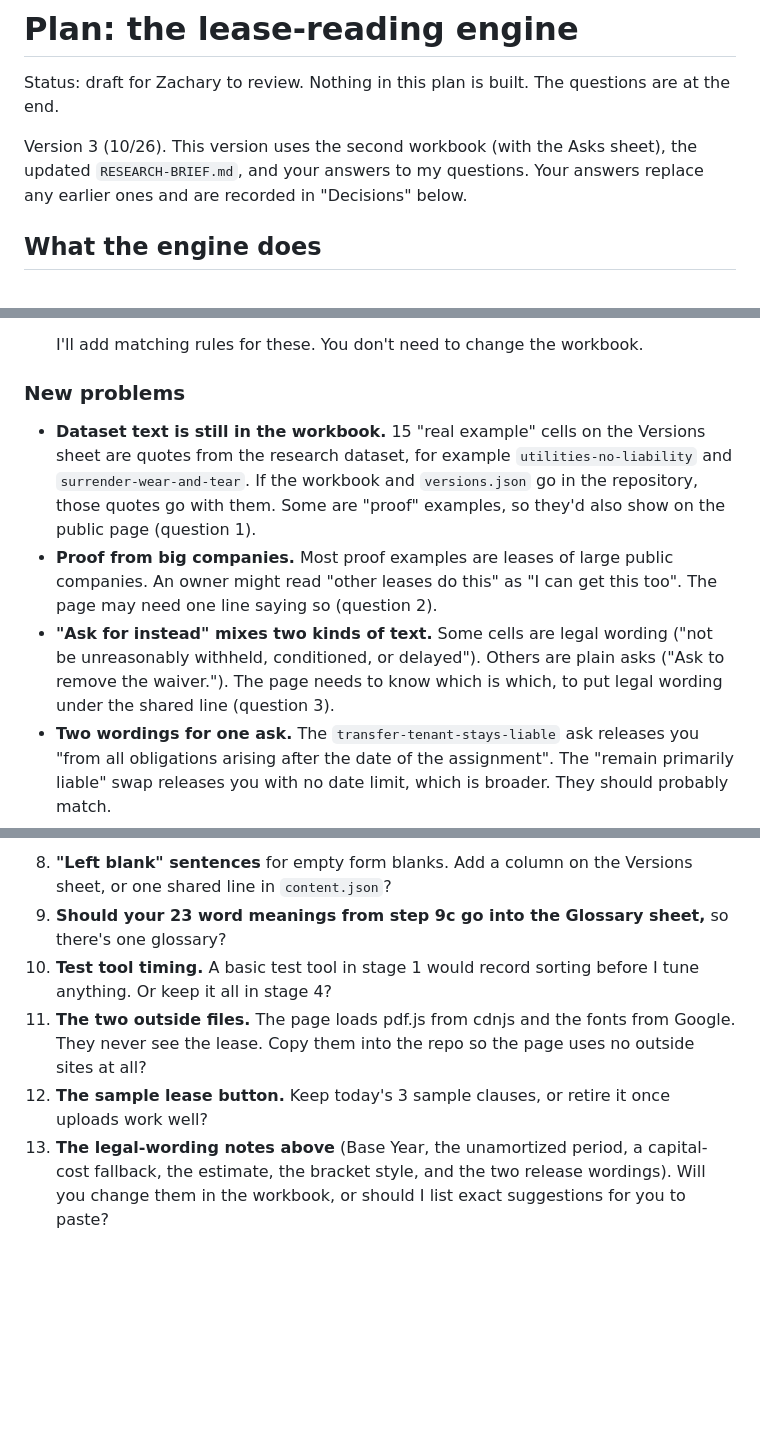
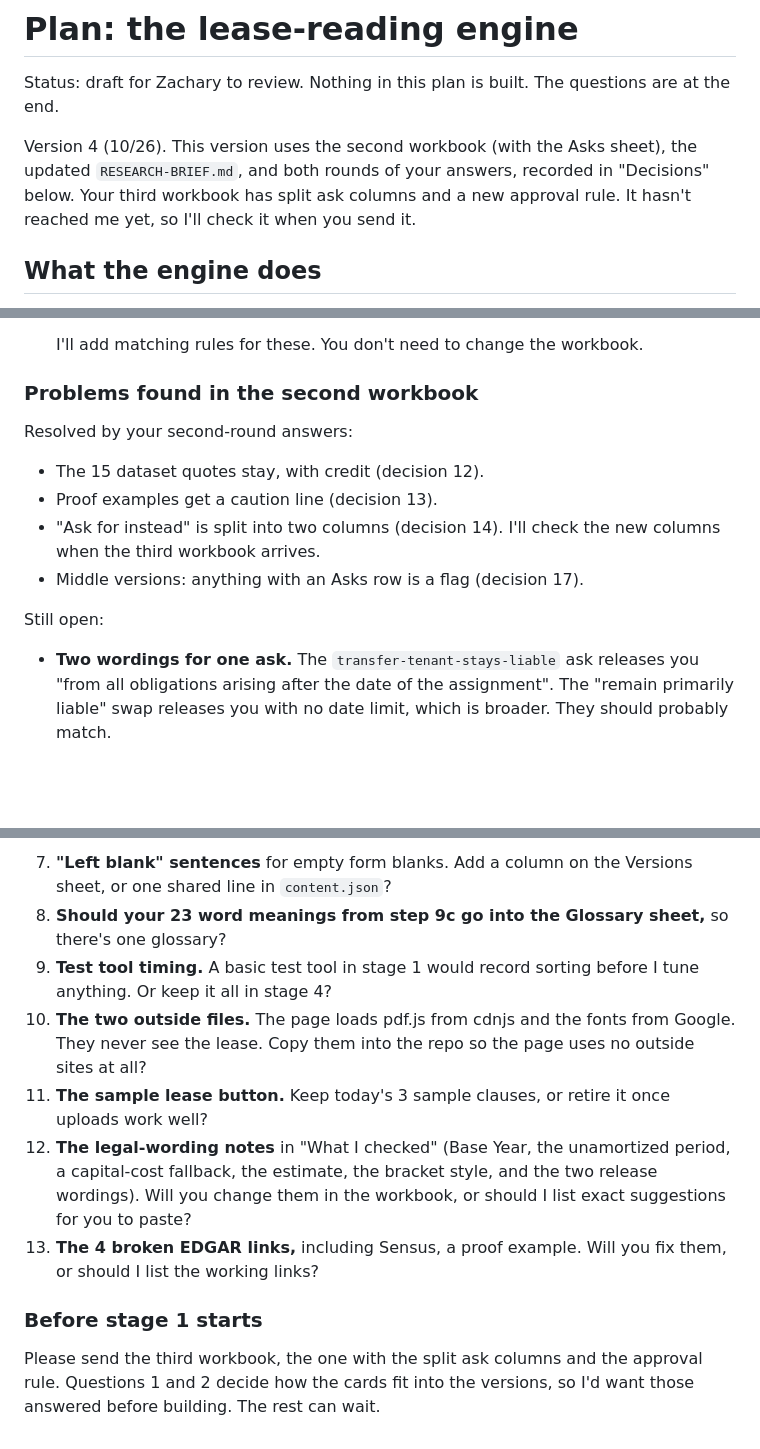
Before and after one commit to zacharybhattacharjee/lease-reader, a Markdown page: ENGINE-PLAN.md, 3 parts joined by grey strips. Drawn GitHub-style; blank space fills up the shorter version.

```diff
--- a/ENGINE-PLAN.md
+++ b/ENGINE-PLAN.md
@@ -2,7 +2,7 @@
 
 Status: draft for Zachary to review. Nothing in this plan is built. The questions are at the end.
 
-Version 3 (10/26). This version uses the second workbook (with the Asks sheet), the updated `RESEARCH-BRIEF.md`, and your answers to my questions. Your answers replace any earlier ones and are recorded in "Decisions" below.
+Version 4 (10/26). This version uses the second workbook (with the Asks sheet), the updated `RESEARCH-BRIEF.md`, and both rounds of your answers, recorded in "Decisions" below. Your third workbook has split ask columns and a new approval rule. It hasn't reached me yet, so I'll check it when you send it.
 
 ## What the engine does
 
@@ -140,11 +171,16 @@ This is the chain from the brief, built from the Asks sheet:
 
   I'll add matching rules for these. You don't need to change the workbook.
 
-### New problems
+### Problems found in the second workbook
 
-- **Dataset text is still in the workbook.** 15 "real example" cells on the Versions sheet are quotes from the research dataset, for example `utilities-no-liability` and `surrender-wear-and-tear`. If the workbook and `versions.json` go in the repository, those quotes go with them. Some are "proof" examples, so they'd also show on the public page (question 1).
-- **Proof from big companies.** Most proof examples are leases of large public companies. An owner might read "other leases do this" as "I can get this too". The page may need one line saying so (question 2).
-- **"Ask for instead" mixes two kinds of text.** Some cells are legal wording ("not be unreasonably withheld, conditioned, or delayed"). Others are plain asks ("Ask to remove the waiver."). The page needs to know which is which, to put legal wording under the shared line (question 3).
+Resolved by your second-round answers:
+- The 15 dataset quotes stay, with credit (decision 12).
+- Proof examples get a caution line (decision 13).
+- "Ask for instead" is split into two columns (decision 14). I'll check the new columns when the third workbook arrives.
+- Middle versions: anything with an Asks row is a flag (decision 17).
+
+Still open:
+
 - **Two wordings for one ask.** The `transfer-tenant-stays-liable` ask releases you "from all obligations arising after the date of the assignment". The "remain primarily liable" swap releases you with no date limit, which is broader. They should probably match.
 - **Legal wording to check.** You said this is the part to check most carefully. What I noticed:
   - **opex-full-share** proposes paying increases over "the Base Year". A lease with a full-share clause may not define a Base Year at all, so the wording may need a blank, such as "the calendar year [2027] (the "Base Year")".
@@ -328,7 +376,12 @@ From the brief. I won't build any of these until you choose:
 
-8. **"Left blank" sentences** for empty form blanks. Add a column on the Versions sheet, or one shared line in `content.json`?
-9. **Should your 23 word meanings from step 9c go into the Glossary sheet,** so there's one glossary?
-10. **Test tool timing.** A basic test tool in stage 1 would record sorting before I tune anything. Or keep it all in stage 4?
-11. **The two outside files.** The page loads pdf.js from cdnjs and the fonts from Google. They never see the lease. Copy them into the repo so the page uses no outside sites at all?
-12. **The sample lease button.** Keep today's 3 sample clauses, or retire it once uploads work well?
-13. **The legal-wording notes above** (Base Year, the unamortized period, a capital-cost fallback, the estimate, the bracket style, and the two release wordings). Will you change them in the workbook, or should I list exact suggestions for you to paste?
+7. **"Left blank" sentences** for empty form blanks. Add a column on the Versions sheet, or one shared line in `content.json`?
+8. **Should your 23 word meanings from step 9c go into the Glossary sheet,** so there's one glossary?
+9. **Test tool timing.** A basic test tool in stage 1 would record sorting before I tune anything. Or keep it all in stage 4?
+10. **The two outside files.** The page loads pdf.js from cdnjs and the fonts from Google. They never see the lease. Copy them into the repo so the page uses no outside sites at all?
+11. **The sample lease button.** Keep today's 3 sample clauses, or retire it once uploads work well?
+12. **The legal-wording notes** in "What I checked" (Base Year, the unamortized period, a capital-cost fallback, the estimate, the bracket style, and the two release wordings). Will you change them in the workbook, or should I list exact suggestions for you to paste?
+13. **The 4 broken EDGAR links,** including Sensus, a proof example. Will you fix them, or should I list the working links?
+
+### Before stage 1 starts
+
+Please send the third workbook, the one with the split ask columns and the approval rule. Questions 1 and 2 decide how the cards fit into the versions, so I'd want those answered before building. The rest can wait.
```
Also changed, not shown: other parts of ENGINE-PLAN.md (+58 -15 lines).
